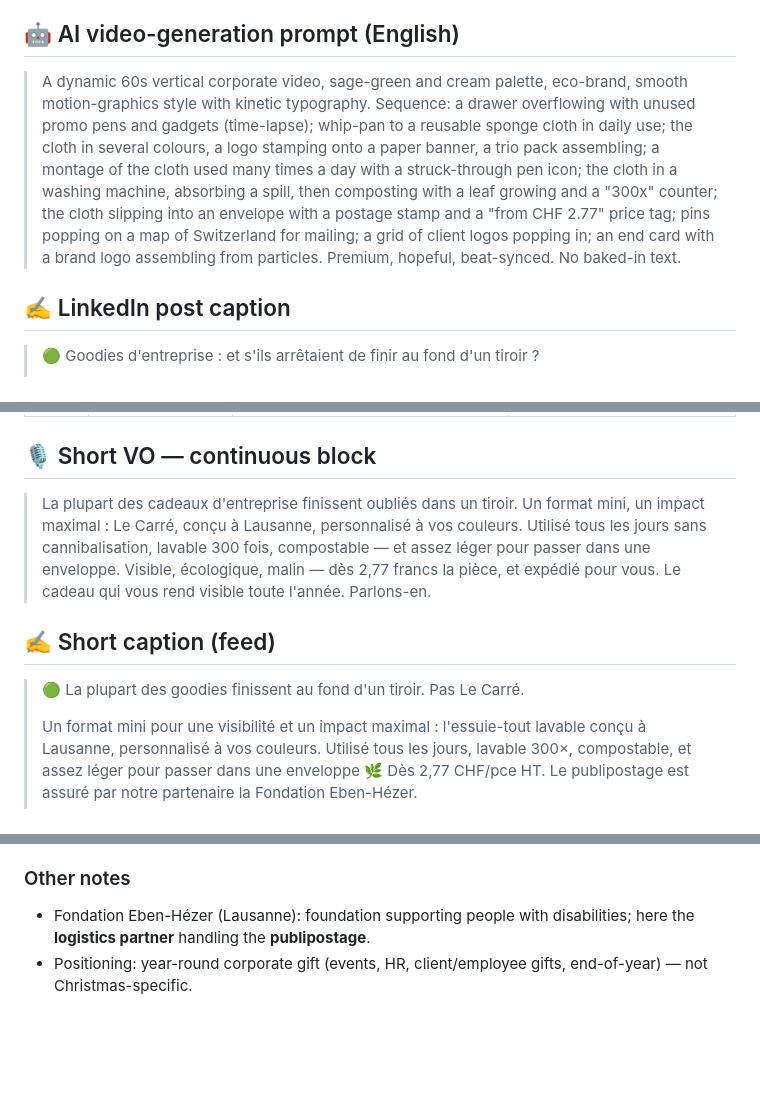
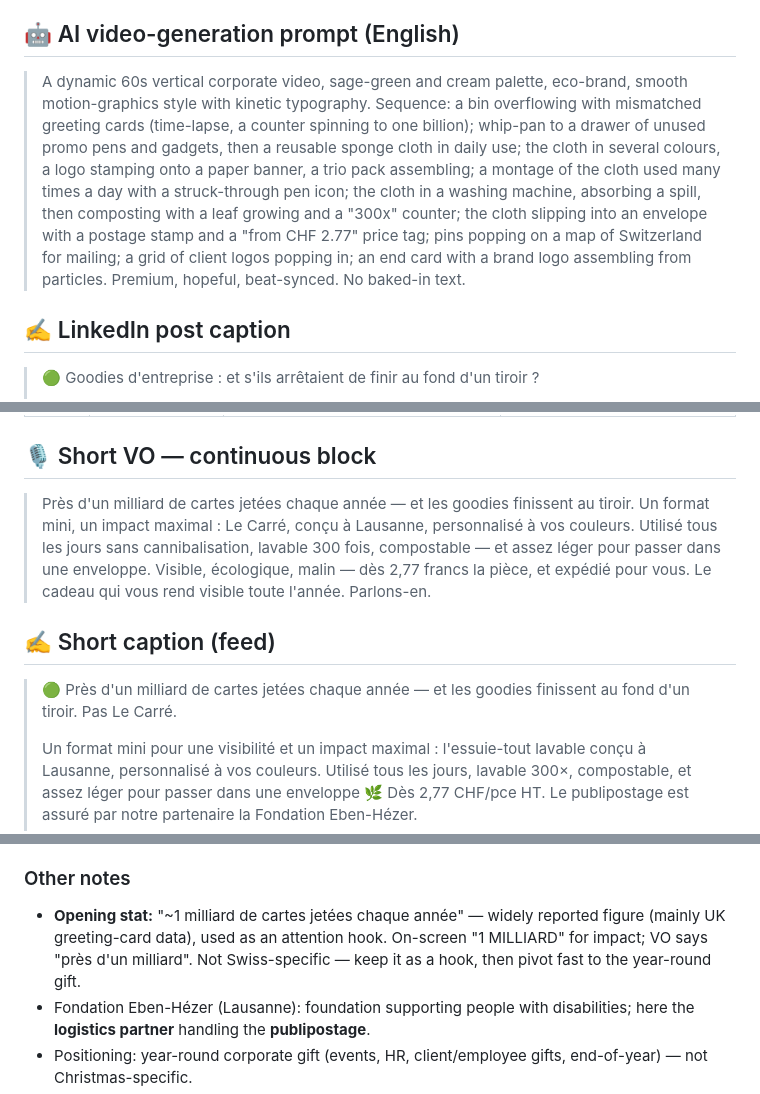
Before and after one commit to yuliiazakrytna-cyber/hello-world, a Markdown page: content-plan/video-le-carre-cadeau-entreprise.md, 3 parts joined by grey strips. GitHub-like rendering; blank space fills up the shorter version.

```diff
--- a/content-plan/video-le-carre-cadeau-entreprise.md
+++ b/content-plan/video-le-carre-cadeau-entreprise.md
@@ -124,7 +124,7 @@ Drawer→Product: whip-pan · Product→Meet: soft glow dissolve · Meet→Visib
 - Music: calm, professional, beat-synced (NOT a trendy Reel sound — this is B2B).
 
 ## 🤖 AI video-generation prompt (English)
-> A dynamic 60s vertical corporate video, sage-green and cream palette, eco-brand, smooth motion-graphics style with kinetic typography. Sequence: a drawer overflowing with unused promo pens and gadgets (time-lapse); whip-pan to a reusable sponge cloth in daily use; the cloth in several colours, a logo stamping onto a paper banner, a trio pack assembling; a montage of the cloth used many times a day with a struck-through pen icon; the cloth in a washing machine, absorbing a spill, then composting with a leaf growing and a "300x" counter; the cloth slipping into an envelope with a postage stamp and a "from CHF 2.77" price tag; pins popping on a map of Switzerland for mailing; a grid of client logos popping in; an end card with a brand logo assembling from particles. Premium, hopeful, beat-synced. No baked-in text.
+> A dynamic 60s vertical corporate video, sage-green and cream palette, eco-brand, smooth motion-graphics style with kinetic typography. Sequence: a bin overflowing with mismatched greeting cards (time-lapse, a counter spinning to one billion); whip-pan to a drawer of unused promo pens and gadgets, then a reusable sponge cloth in daily use; the cloth in several colours, a logo stamping onto a paper banner, a trio pack assembling; a montage of the cloth used many times a day with a struck-through pen icon; the cloth in a washing machine, absorbing a spill, then composting with a leaf growing and a "300x" counter; the cloth slipping into an envelope with a postage stamp and a "from CHF 2.77" price tag; pins popping on a map of Switzerland for mailing; a grid of client logos popping in; an end card with a brand logo assembling from particles. Premium, hopeful, beat-synced. No baked-in text.
 
 ## ✍️ LinkedIn post caption
 > 🟢 Goodies d'entreprise : et s'ils arrêtaient de finir au fond d'un tiroir ?
@@ -158,10 +158,10 @@ Drawer→Product: whip-pan · Product→Meet: soft glow dissolve · Meet→Visib
 | **22–26s** | Logo + product | Logo assembles; button pulses | **VO:** « Le cadeau qui vous rend visible toute l'année. Parlons-en. »<br>**Texte:** *lespaillettesvertes.ch · Le Carré personnalisable* |
 
 ## 🎙️ Short VO — continuous block
-> La plupart des cadeaux d'entreprise finissent oubliés dans un tiroir. Un format mini, un impact maximal : Le Carré, conçu à Lausanne, personnalisé à vos couleurs. Utilisé tous les jours sans cannibalisation, lavable 300 fois, compostable — et assez léger pour passer dans une enveloppe. Visible, écologique, malin — dès 2,77 francs la pièce, et expédié pour vous. Le cadeau qui vous rend visible toute l'année. Parlons-en.
+> Près d'un milliard de cartes jetées chaque année — et les goodies finissent au tiroir. Un format mini, un impact maximal : Le Carré, conçu à Lausanne, personnalisé à vos couleurs. Utilisé tous les jours sans cannibalisation, lavable 300 fois, compostable — et assez léger pour passer dans une enveloppe. Visible, écologique, malin — dès 2,77 francs la pièce, et expédié pour vous. Le cadeau qui vous rend visible toute l'année. Parlons-en.
 
 ## ✍️ Short caption (feed)
-> 🟢 La plupart des goodies finissent au fond d'un tiroir. Pas Le Carré.
+> 🟢 Près d'un milliard de cartes jetées chaque année — et les goodies finissent au fond d'un tiroir. Pas Le Carré.
 >
 > Un format mini pour une visibilité et un impact maximal : l'essuie-tout lavable conçu à Lausanne, personnalisé à vos couleurs. Utilisé tous les jours, lavable 300×, compostable, et assez léger pour passer dans une enveloppe 🌿 Dès 2,77 CHF/pce HT. Le publipostage est assuré par notre partenaire la Fondation Eben-Hézer.
 >
@@ -193,6 +193,7 @@ Drawer→Product: whip-pan · Product→Meet: soft glow dissolve · Meet→Visib
 - Note: prix **HT** (soumis à TVA); frais de port à charge du client (CGV). Le **publipostage** vers plusieurs destinataires = service partenaire Eben-Hézer (tarif à confirmer).
 
 ### Other notes
+- **Opening stat:** "~1 milliard de cartes jetées chaque année" — widely reported figure (mainly UK greeting-card data), used as an attention hook. On-screen "1 MILLIARD" for impact; VO says "près d'un milliard". Not Swiss-specific — keep it as a hook, then pivot fast to the year-round gift.
 - Fondation Eben-Hézer (Lausanne): foundation supporting people with disabilities; here the **logistics partner** handling the **publipostage**.
 - Positioning: year-round corporate gift (events, HR, client/employee gifts, end-of-year) — not Christmas-specific.
 - Target audience (Amanda's brief): responsables événementiel · départements RH · commerces & entreprises de proximité · agences de communication.
```
Also changed, not shown: other parts of content-plan/video-le-carre-cadeau-entreprise.md (+16 -16 lines).
